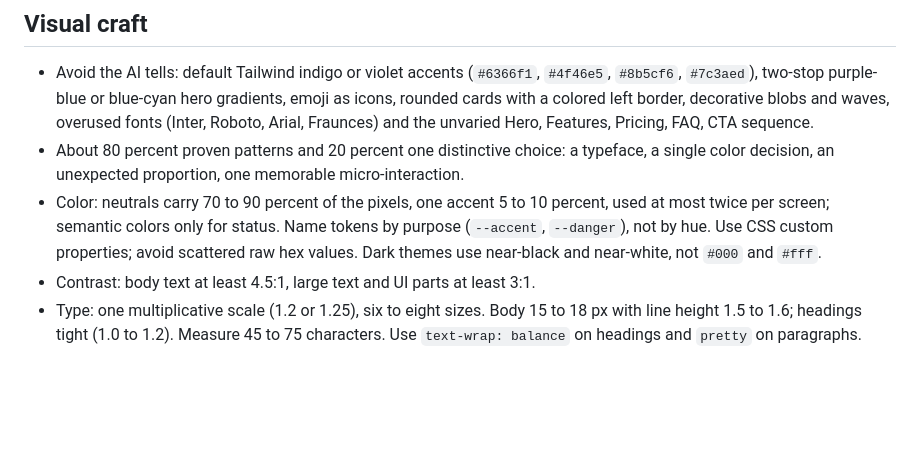
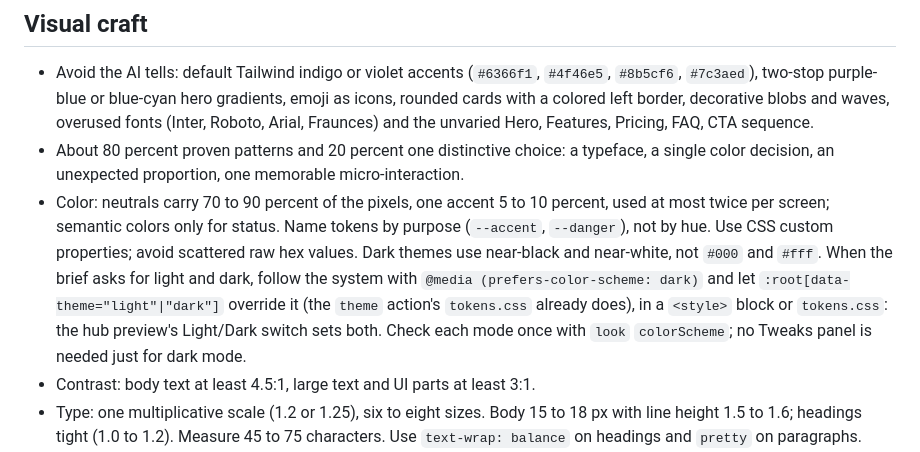
Before and after one commit to DrunkenDonkey80/ce-workflow, a Markdown page: extensions/design-guide.md, the part around the change. Rendered like a GitHub page; blank space fills up the shorter version.

```diff
--- a/extensions/design-guide.md
+++ b/extensions/design-guide.md
@@ -30,7 +30,7 @@ Give every element the user is likely to point at a stable `data-id="kebab-case"
 
 - Avoid the AI tells: default Tailwind indigo or violet accents (`#6366f1`, `#4f46e5`, `#8b5cf6`, `#7c3aed`), two-stop purple-blue or blue-cyan hero gradients, emoji as icons, rounded cards with a colored left border, decorative blobs and waves, overused fonts (Inter, Roboto, Arial, Fraunces) and the unvaried Hero, Features, Pricing, FAQ, CTA sequence.
 - About 80 percent proven patterns and 20 percent one distinctive choice: a typeface, a single color decision, an unexpected proportion, one memorable micro-interaction.
-- Color: neutrals carry 70 to 90 percent of the pixels, one accent 5 to 10 percent, used at most twice per screen; semantic colors only for status. Name tokens by purpose (`--accent`, `--danger`), not by hue. Use CSS custom properties; avoid scattered raw hex values. Dark themes use near-black and near-white, not `#000` and `#fff`.
+- Color: neutrals carry 70 to 90 percent of the pixels, one accent 5 to 10 percent, used at most twice per screen; semantic colors only for status. Name tokens by purpose (`--accent`, `--danger`), not by hue. Use CSS custom properties; avoid scattered raw hex values. Dark themes use near-black and near-white, not `#000` and `#fff`. When the brief asks for light and dark, follow the system with `@media (prefers-color-scheme: dark)` and let `:root[data-theme="light"|"dark"]` override it (the `theme` action's `tokens.css` already does), in a `<style>` block or `tokens.css`: the hub preview's Light/Dark switch sets both. Check each mode once with `look` `colorScheme`; no Tweaks panel is needed just for dark mode.
 - Contrast: body text at least 4.5:1, large text and UI parts at least 3:1.
 - Type: one multiplicative scale (1.2 or 1.25), six to eight sizes. Body 15 to 18 px with line height 1.5 to 1.6; headings tight (1.0 to 1.2). Measure 45 to 75 characters. Use `text-wrap: balance` on headings and `pretty` on paragraphs.
 - Spacing on one 4 or 8 px rhythm; alternate dense and airy sections so the layout has tension.
```
Also changed, not shown: CHANGELOG.md (+6 -0 lines), docs/changelog/1.0.4-design-scheme.png (added), 12 other files.
